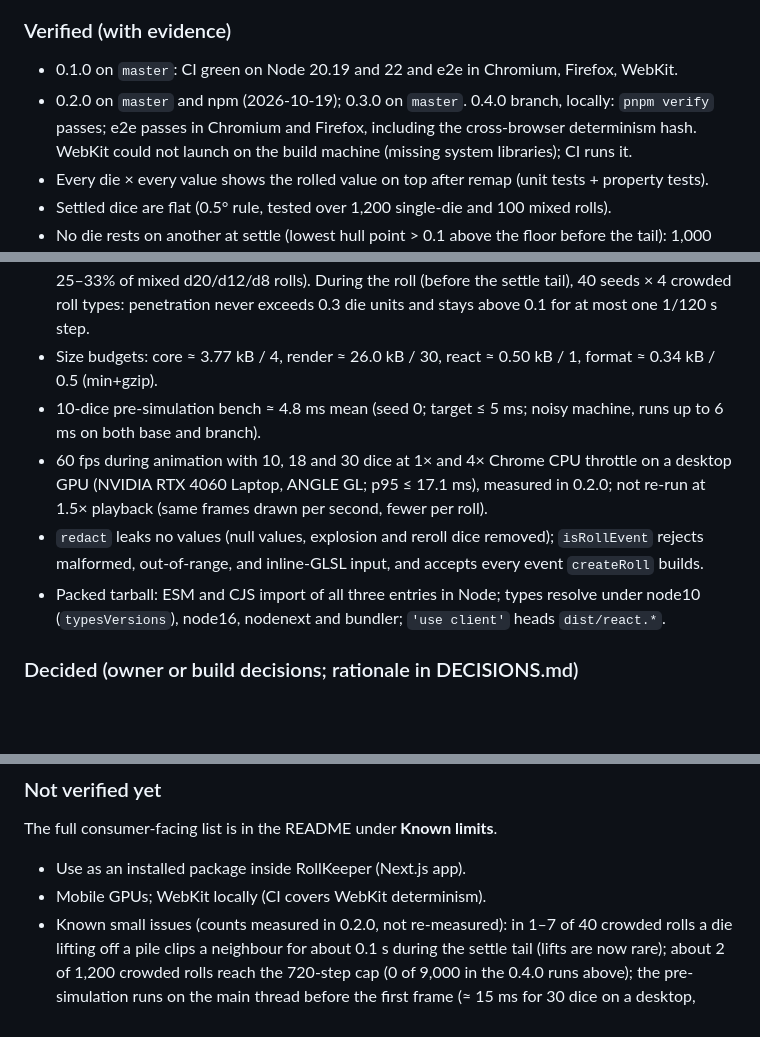
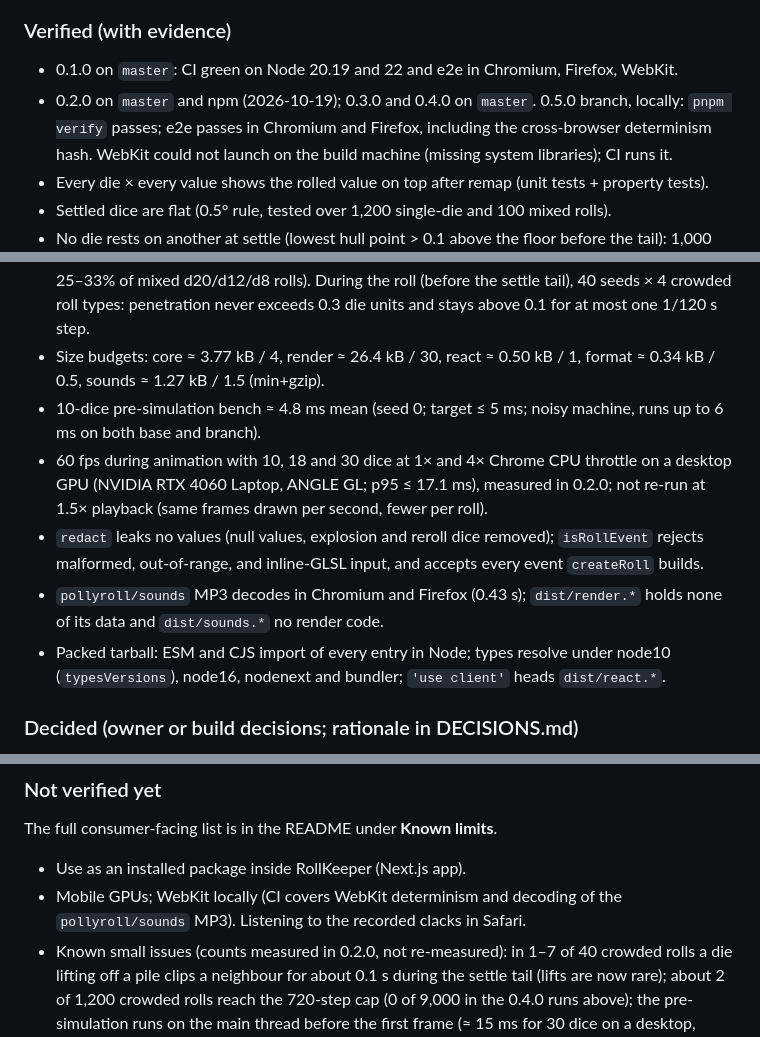
Before and after one commit to IrakliDevelop/pollyroll, a Markdown page: docs/PLAN.md, 3 parts joined by grey strips. Rendered like a GitHub page; blank space fills up the shorter version.

Commit message:
docs: refresh status and options for 0.5.0

```diff
--- a/docs/PLAN.md
+++ b/docs/PLAN.md
@@ -308,7 +308,7 @@ Chromium uses SwiftShader (`--use-angle=swiftshader --enable-unsafe-swiftshader`
 ### Verified (with evidence)
 
 - 0.1.0 on `master`: CI green on Node 20.19 and 22 and e2e in Chromium, Firefox, WebKit.
-- 0.2.0 on `master` and npm (2026-10-19); 0.3.0 on `master`. 0.4.0 branch, locally: `pnpm verify`
+- 0.2.0 on `master` and npm (2026-10-19); 0.3.0 and 0.4.0 on `master`. 0.5.0 branch, locally: `pnpm verify`
   passes; e2e passes in Chromium and Firefox, including the cross-browser determinism hash. WebKit could not launch on the build machine (missing system
   libraries); CI runs it.
 - Every die × every value shows the rolled value on top after remap (unit tests + property tests).
@@ -322,8 +322,8 @@ Chromium uses SwiftShader (`--use-angle=swiftshader --enable-unsafe-swiftshader`
   0% of rolls end with two dice interpenetrating more than 0.02 die units (0.1.0: 25–33% of mixed
   d20/d12/d8 rolls). During the roll (before the settle tail), 40 seeds × 4 crowded roll types:
   penetration never exceeds 0.3 die units and stays above 0.1 for at most one 1/120 s step.
-- Size budgets: core ≈ 3.77 kB / 4, render ≈ 26.0 kB / 30, react ≈ 0.50 kB / 1, format ≈ 0.34 kB /
-  0.5 (min+gzip).
+- Size budgets: core ≈ 3.77 kB / 4, render ≈ 26.4 kB / 30, react ≈ 0.50 kB / 1, format ≈ 0.34 kB /
+  0.5, sounds ≈ 1.27 kB / 1.5 (min+gzip).
 - 10-dice pre-simulation bench ≈ 4.8 ms mean (seed 0; target ≤ 5 ms; noisy machine, runs up to
   6 ms on both base and branch).
 - 60 fps during animation with 10, 18 and 30 dice at 1× and 4× Chrome CPU throttle on a desktop
@@ -331,7 +331,9 @@ Chromium uses SwiftShader (`--use-angle=swiftshader --enable-unsafe-swiftshader`
   playback (same frames drawn per second, fewer per roll).
 - `redact` leaks no values (null values, explosion and reroll dice removed); `isRollEvent` rejects
   malformed, out-of-range, and inline-GLSL input, and accepts every event `createRoll` builds.
-- Packed tarball: ESM and CJS import of all three entries in Node; types resolve under node10
+- `pollyroll/sounds` MP3 decodes in Chromium and Firefox (0.43 s); `dist/render.*` holds none of
+  its data and `dist/sounds.*` no render code.
+- Packed tarball: ESM and CJS import of every entry in Node; types resolve under node10
   (`typesVersions`), node16, nodenext and bundler; `'use client'` heads `dist/react.*`.
 
 ### Decided (owner or build decisions; rationale in DECISIONS.md)
@@ -352,7 +354,8 @@ Chromium uses SwiftShader (`--use-angle=swiftshader --enable-unsafe-swiftshader`
 The full consumer-facing list is in the README under **Known limits**.
 
 - Use as an installed package inside RollKeeper (Next.js app).
-- Mobile GPUs; WebKit locally (CI covers WebKit determinism).
+- Mobile GPUs; WebKit locally (CI covers WebKit determinism and decoding of the `pollyroll/sounds`
+  MP3). Listening to the recorded clacks in Safari.
 - Known small issues (counts measured in 0.2.0, not re-measured): in 1–7 of 40 crowded rolls a die
   lifting off a pile clips a neighbour for about 0.1 s during the settle tail (lifts are now rare);
   about 2 of 1,200 crowded rolls reach the 720-step cap (0 of 9,000 in the 0.4.0 runs above); the
```
Also changed, not shown: other parts of docs/PLAN.md (+1 -1 lines), README.md (+2 -1 lines).
